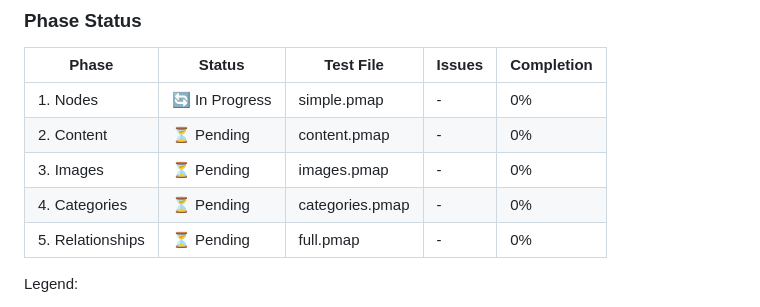
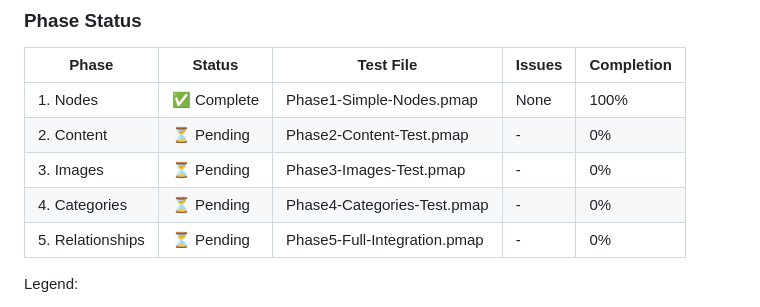
Before and after one commit to griederer/mindmap-macos-app, a Markdown page: tasks/IMPLEMENTATION-PLAN-v5.0.md, the part around the change. Drawn GitHub-style.

```diff
--- a/tasks/IMPLEMENTATION-PLAN-v5.0.md
+++ b/tasks/IMPLEMENTATION-PLAN-v5.0.md
@@ -365,11 +365,11 @@ If Phase N fails:
 
 | Phase | Status | Test File | Issues | Completion |
 |-------|--------|-----------|--------|------------|
-| 1. Nodes | 🔄 In Progress | simple.pmap | - | 0% |
-| 2. Content | ⏳ Pending | content.pmap | - | 0% |
-| 3. Images | ⏳ Pending | images.pmap | - | 0% |
-| 4. Categories | ⏳ Pending | categories.pmap | - | 0% |
-| 5. Relationships | ⏳ Pending | full.pmap | - | 0% |
+| 1. Nodes | ✅ Complete | Phase1-Simple-Nodes.pmap | None | 100% |
+| 2. Content | ⏳ Pending | Phase2-Content-Test.pmap | - | 0% |
+| 3. Images | ⏳ Pending | Phase3-Images-Test.pmap | - | 0% |
+| 4. Categories | ⏳ Pending | Phase4-Categories-Test.pmap | - | 0% |
+| 5. Relationships | ⏳ Pending | Phase5-Full-Integration.pmap | - | 0% |
 
 Legend:
 - 🔄 In Progress
```
Also changed, not shown: README-v5.0-DEVELOPMENT.md (added, +366 -0 lines), TEST-PHASE-1-RESULTS.md (added, +181 -0 lines).
